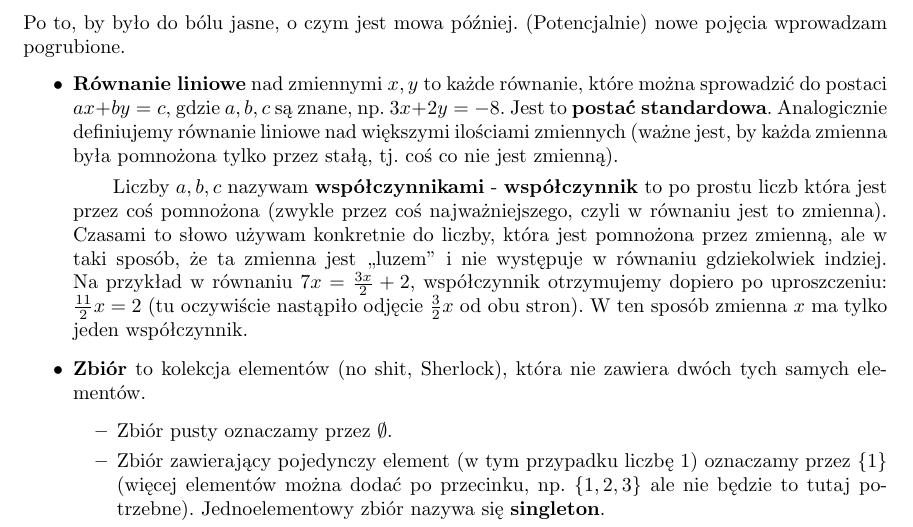
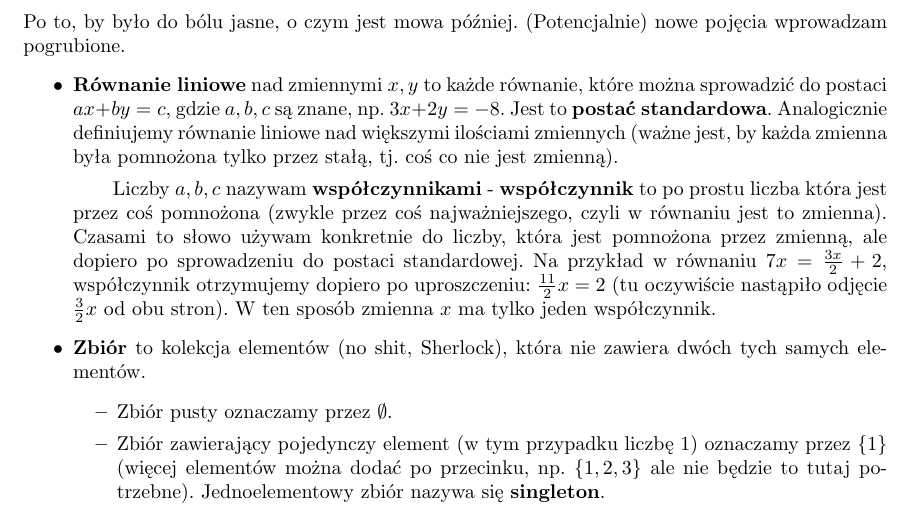
Before and after one commit to Joald/mat, a LaTeX document (matma.tex): part of page 1 of 4, cut so that both start at the same text. Compiled offline with pdfLaTeX.

Commit message:
Fix small typos and style.

```diff
--- a/matma.tex
+++ b/matma.tex
@@ -61,11 +61,12 @@ Po to, by było do bólu jasne, o czym jest mowa później.
   (ważne jest, by każda zmienna była pomnożona tylko przez
    stałą, tj. coś co nie jest zmienną).
   \subitem Liczby $a, b, c$ nazywam \textbf{współczynnikami} -
-  \textbf{współczynnik} to po prostu liczb która jest przez coś pomnożona
+  \textbf{współczynnik} to po prostu liczba która jest przez coś pomnożona
   (zwykle przez coś najważniejszego, czyli w równaniu jest to zmienna).
   Czasami to słowo używam konkretnie do liczby, która jest pomnożona przez zmienną,
-  ale w taki sposób, że ta zmienna jest ,,luzem'' i nie występuje w równaniu gdziekolwiek indziej.
-  Na przykład w równaniu $7x = \tfrac{3x}2 + 2$, współczynnik otrzymujemy dopiero po uproszczeniu:
+  ale dopiero po sprowadzeniu do postaci standardowej.
+  Na przykład w równaniu $7x = \tfrac{3x}2 + 2$, współczynnik otrzymujemy dopiero po
+   uproszczeniu:
   $\frac{11}2x = 2$ (tu oczywiście nastąpiło odjęcie $\frac32x$ od obu stron).
   W ten sposób zmienna $x$ ma tylko jeden współczynnik.
   \item \textbf{Zbiór} to kolekcja elementów (no shit, Sherlock),
```
Also changed, not shown: matma.pdf.
